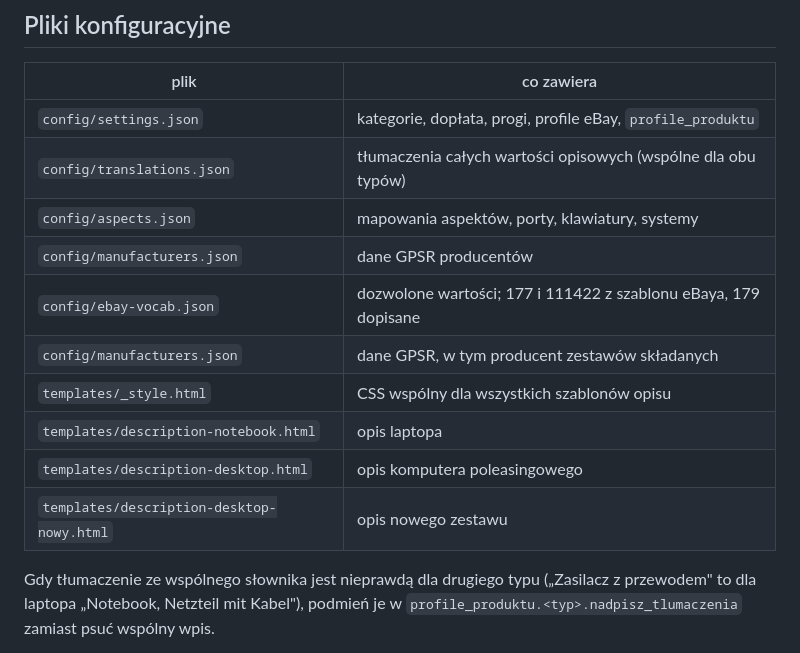
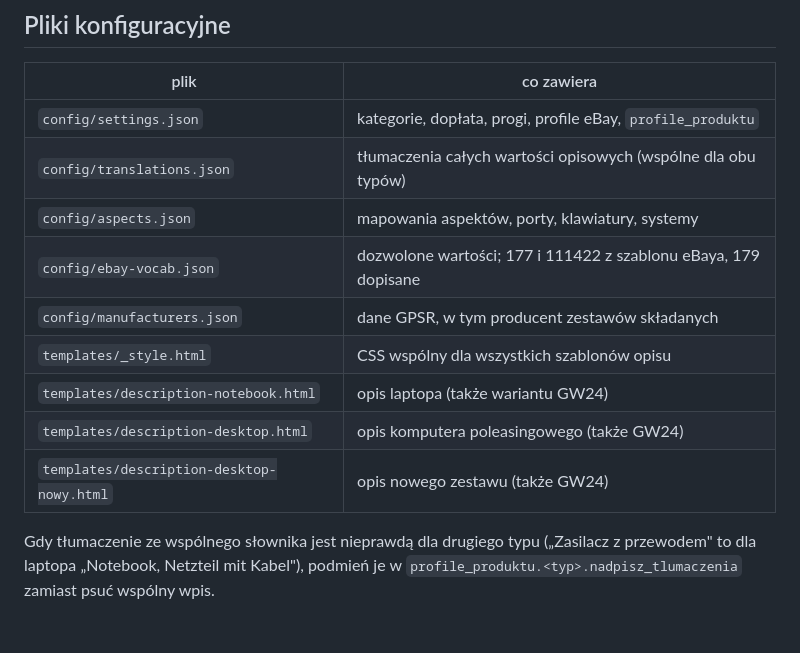
Before and after one commit to kompstock/ebay_de, a Markdown page: README.md, the part around one of its changes. GitHub-like rendering; blank space fills up the shorter version.

```diff
--- a/README.md
+++ b/README.md
@@ -101,13 +140,12 @@ Jeśli eBay odrzuci wiersze kategorii 179 przez pustą kolumnę `*C:Bildschirmgr
 | `config/settings.json` | kategorie, dopłata, progi, profile eBay, `profile_produktu` |
 | `config/translations.json` | tłumaczenia całych wartości opisowych (wspólne dla obu typów) |
 | `config/aspects.json` | mapowania aspektów, porty, klawiatury, systemy |
-| `config/manufacturers.json` | dane GPSR producentów |
 | `config/ebay-vocab.json` | dozwolone wartości; 177 i 111422 z szablonu eBaya, 179 dopisane |
 | `config/manufacturers.json` | dane GPSR, w tym producent zestawów składanych |
 | `templates/_style.html` | CSS wspólny dla wszystkich szablonów opisu |
-| `templates/description-notebook.html` | opis laptopa |
-| `templates/description-desktop.html` | opis komputera poleasingowego |
-| `templates/description-desktop-nowy.html` | opis nowego zestawu |
+| `templates/description-notebook.html` | opis laptopa (także wariantu GW24) |
+| `templates/description-desktop.html` | opis komputera poleasingowego (także GW24) |
+| `templates/description-desktop-nowy.html` | opis nowego zestawu (także GW24) |
 
 Gdy tłumaczenie ze wspólnego słownika jest nieprawdą dla drugiego typu
 („Zasilacz z przewodem" to dla laptopa „Notebook, Netzteil mit Kabel"),
```
Also changed, not shown: other parts of README.md (+40 -1 lines).
